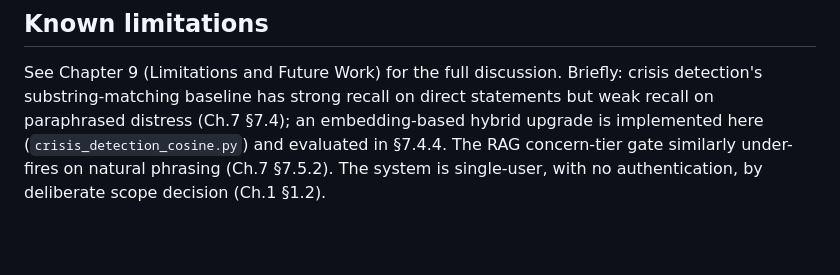
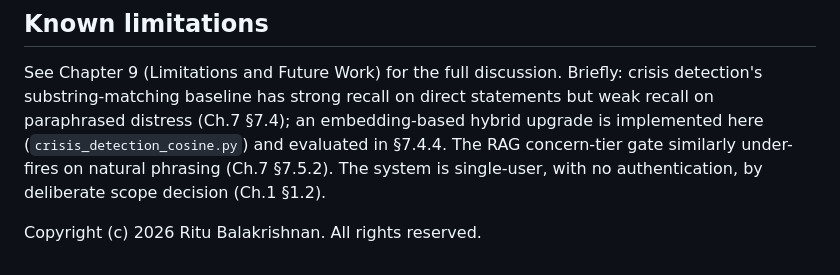
Before and after one commit to RituDSML/LUMA-Voice_Enabled_AI_Companion, a Markdown page: README.md, the part around the change. Rendered like a GitHub page; blank space fills up the shorter version.

```diff
--- a/README.md
+++ b/README.md
@@ -130,3 +130,5 @@ an embedding-based hybrid upgrade is implemented here (`crisis_detection_cosine.
 and evaluated in §7.4.4. The RAG concern-tier gate similarly under-fires
 on natural phrasing (Ch.7 §7.5.2). The system is single-user, with no
 authentication, by deliberate scope decision (Ch.1 §1.2).
+
+Copyright (c) 2026 Ritu Balakrishnan. All rights reserved.
```
